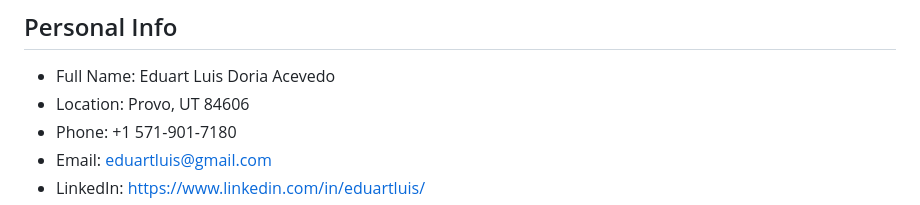
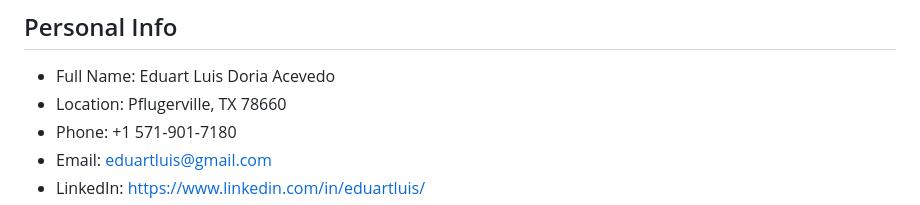
Before and after one commit to eduartluis/resume-website, a Markdown page: prompt.md, the part around the change. Drawn GitHub-style.

Commit message:
Update location to Pflugerville, TX 78660
Co-Authored-By: Claude Sonnet 4.6 <noreply@anthropic.com>

```diff
--- a/prompt.md
+++ b/prompt.md
@@ -6,7 +6,7 @@ Here is Eduart's complete professional background:
 
 ## Personal Info
 - Full Name: Eduart Luis Doria Acevedo
-- Location: Provo, UT 84606
+- Location: Pflugerville, TX 78660
 - Phone: +1 571-901-7180
 - Email: eduartluis@gmail.com
 - LinkedIn: https://www.linkedin.com/in/eduartluis/
```
